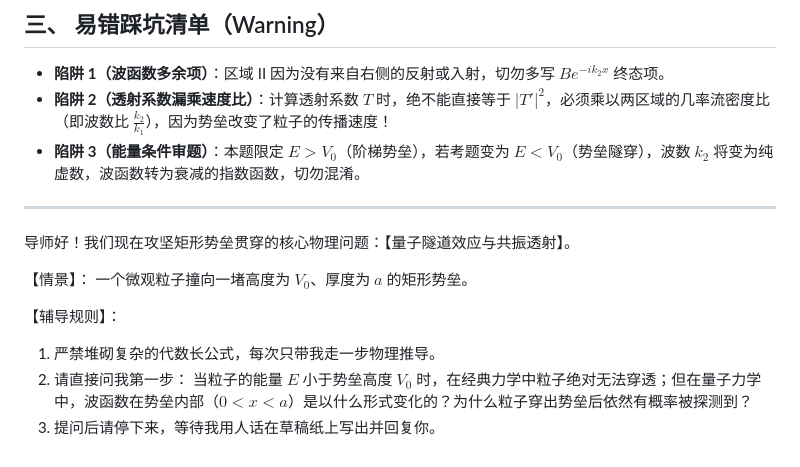
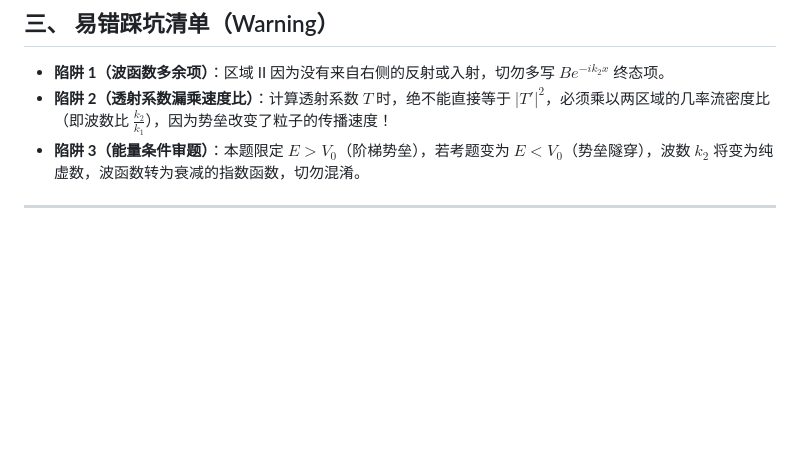
Before and after one commit to jerry-pig/Jerry_Pig_GoGoGo, a Markdown page: 02_量子力学_811/01_波函数与一维势场/一维势垒贯穿与量子隧道效应.md, the part around the change. Drawn GitHub-style; blank space fills up the shorter version.

Commit message:
vault backup: 2026-09-03 16:51:59

```diff
--- a/02_量子力学_811/01_波函数与一维势场/一维势垒贯穿与量子隧道效应.md
+++ b/02_量子力学_811/01_波函数与一维势场/一维势垒贯穿与量子隧道效应.md
@@ -130,13 +130,3 @@ ___
 * **陷阱 2（透射系数漏乘速度比）**：计算透射系数 $T$ 时，绝不能直接等于 $|T'|^2$，必须乘以两区域的几率流密度比（即波数比 $\frac{k_2}{k_1}$），因为势垒改变了粒子的传播速度！
 * **陷阱 3（能量条件审题）**：本题限定 $E > V_0$（阶梯势垒），若考题变为 $E < V_0$（势垒隧穿），波数 $k_2$ 将变为纯虚数，波函数转为衰减的指数函数，切勿混淆。
 ___
-导师好！我们现在攻坚矩形势垒贯穿的核心物理问题：【量子隧道效应与共振透射】。
-
-【情景】：
-一个微观粒子撞向一堵高度为 $V_0$、厚度为 $a$ 的矩形势垒。
-
-【辅导规则】：
-1. 严禁堆砌复杂的代数长公式，每次只带我走一步物理推导。
-2. 请直接问我第一步：
-   当粒子的能量 $E$ 小于势垒高度 $V_0$ 时，在经典力学中粒子绝对无法穿透；但在量子力学中，波函数在势垒内部（$0 < x < a$）是以什么形式变化的？为什么粒子穿出势垒后依然有概率被探测到？
-3. 提问后请停下来，等待我用人话在草稿纸上写出并回复你。
```
